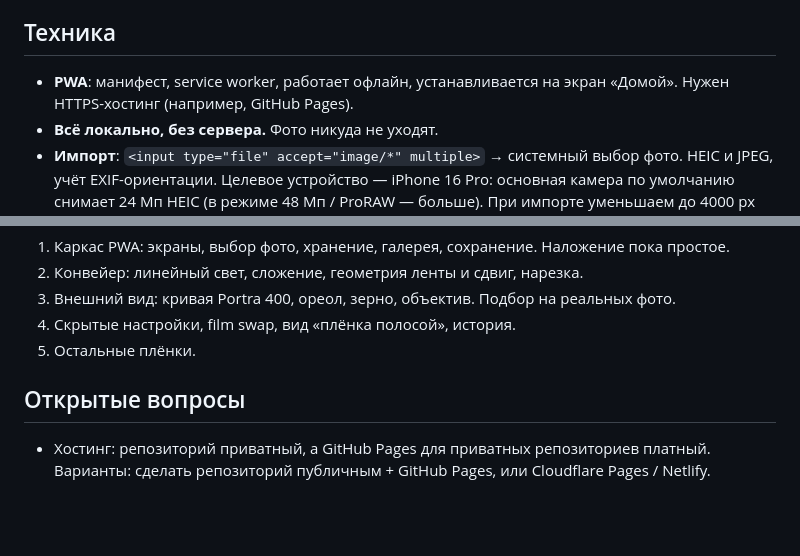
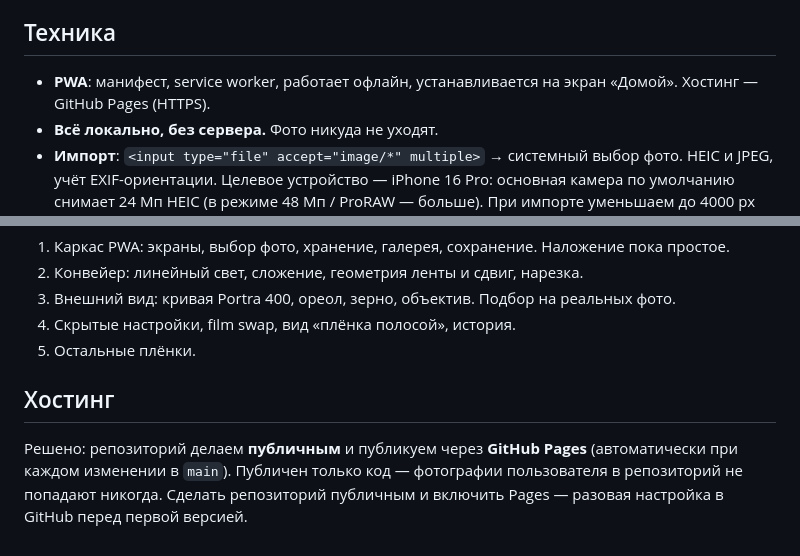
Before and after one commit to alxktnk-web/Multik, a Markdown page: SPEC.md, 2 parts joined by grey strips. GitHub-like rendering; blank space fills up the shorter version.

Commit message:
SPEC: hosting decision — public repo + GitHub Pages
Co-Authored-By: Claude Opus 5.5 <noreply@anthropic.com>
Claude-Session: https://claude.ai/code/session_011jfMcTFxGnahFGozg8vR4t

```diff
--- a/SPEC.md
+++ b/SPEC.md
@@ -144,7 +144,7 @@ Ilford HP5 (ч/б).
 ## Техника
 
 - **PWA**: манифест, service worker, работает офлайн, устанавливается на экран «Домой».
-  Нужен HTTPS-хостинг (например, GitHub Pages).
+  Хостинг — GitHub Pages (HTTPS).
 - **Всё локально, без сервера.** Фото никуда не уходят.
 - **Импорт**: `<input type="file" accept="image/*" multiple>` → системный выбор фото.
   HEIC и JPEG, учёт EXIF-ориентации. Целевое устройство — iPhone 16 Pro: основная камера
@@ -168,7 +168,9 @@ Ilford HP5 (ч/б).
 4. Скрытые настройки, film swap, вид «плёнка полосой», история.
 5. Остальные плёнки.
 
-## Открытые вопросы
+## Хостинг
 
-- Хостинг: репозиторий приватный, а GitHub Pages для приватных репозиториев платный.
-  Варианты: сделать репозиторий публичным + GitHub Pages, или Cloudflare Pages / Netlify.
+Решено: репозиторий делаем **публичным** и публикуем через **GitHub Pages**
+(автоматически при каждом изменении в `main`). Публичен только код — фотографии
+пользователя в репозиторий не попадают никогда. Сделать репозиторий публичным и включить
+Pages — разовая настройка в GitHub перед первой версией.
```
